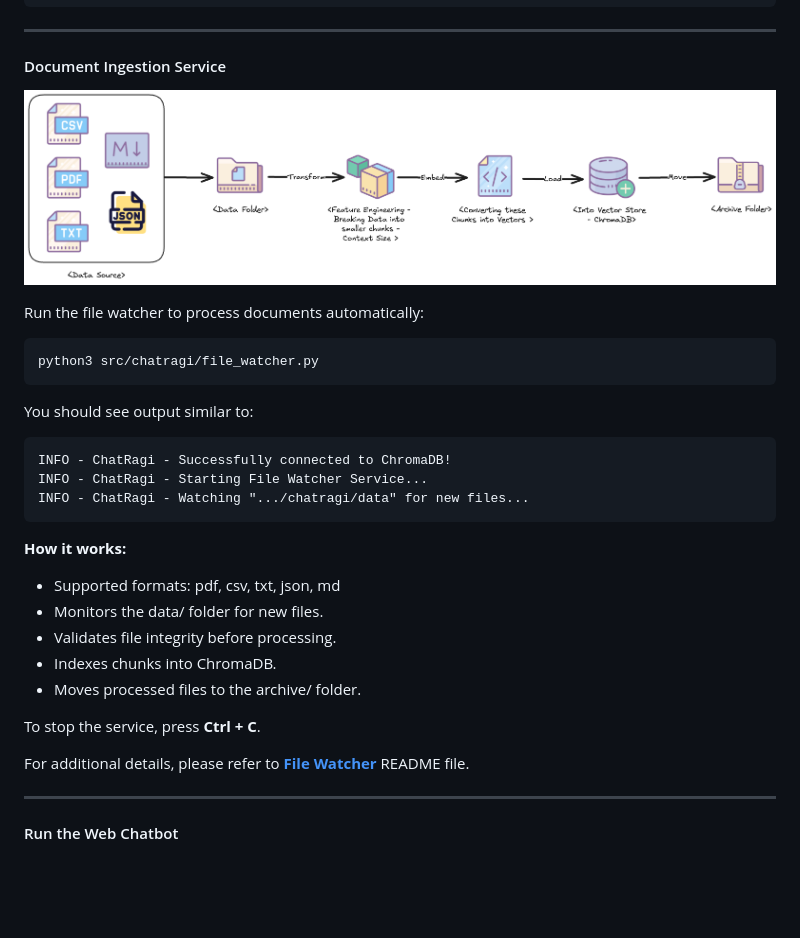
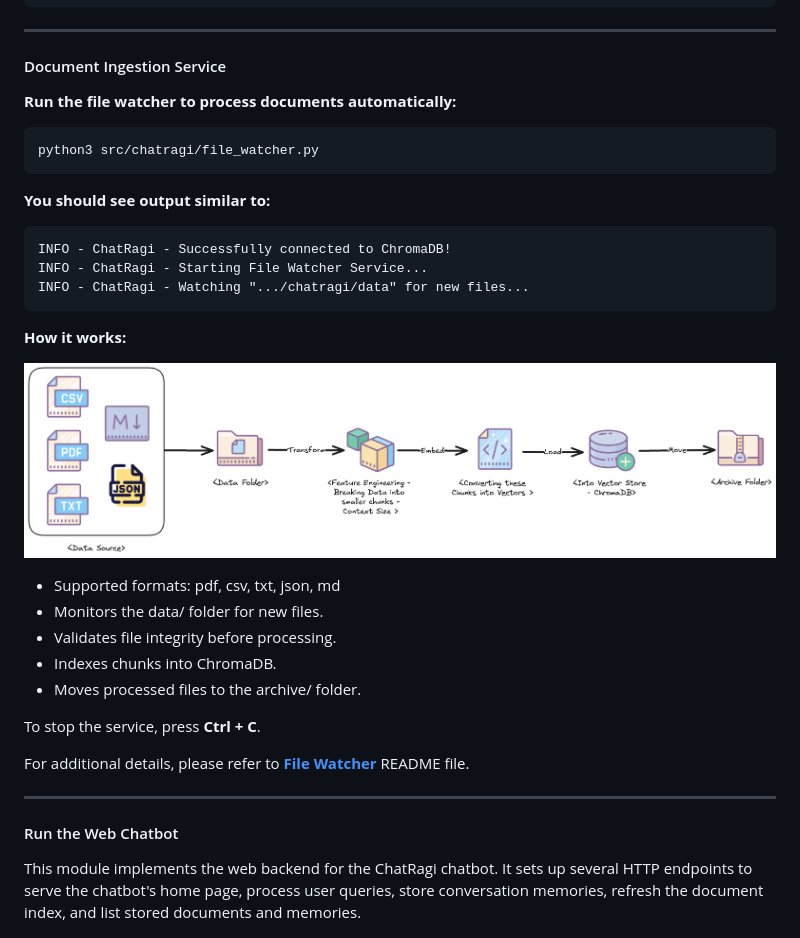
Before and after one commit to sssethi-dg/chatragi, a Markdown page: README.md, the part around the change printed below. GitHub-like rendering; blank space fills up the shorter version.

````diff
--- a/README.md
+++ b/README.md
@@ -72,16 +73,12 @@ pip install -e '.[dev]'
 ---
 #### Document Ingestion Service
 
-![Document Ingestion Service](images/Chatragi-Data-Ingestion.png)
-
-Run the file watcher to process documents automatically:
-
+**Run the file watcher to process documents automatically:**
 ```shell
 python3 src/chatragi/file_watcher.py
 ```
 
-You should see output similar to:
-
+**You should see output similar to:**
 ```text
 INFO - ChatRagi - Successfully connected to ChromaDB!
 INFO - ChatRagi - Starting File Watcher Service...
@@ -89,6 +86,9 @@ INFO - ChatRagi - Watching ".../chatragi/data" for new files...
 ```
 
 **How it works:**
+
+![Document Ingestion Service](images/Chatragi-Data-Ingestion.png)
+
 - Supported formats: pdf, csv, txt, json, md
 - Monitors the data/ folder for new files.
 - Validates file integrity before processing.
@@ -102,5 +102,7 @@ For additional details, please refer to **[File Watcher](docs/File-Watcher-READM
 ---
 #### Run the Web Chatbot
 
+This module implements the web backend for the ChatRagi chatbot. It sets up several HTTP endpoints to serve the chatbot's home page, process user queries, store conversation memories, refresh the document index, and list stored documents and memories.
+
 ![Web Chatbot](images/Chatragi-WebChatbot.png)
 
````
Also changed, not shown: other parts of README.md (+11 -4 lines), docs/App-README.md (+5 -1 lines), images/ChatRagi-WebPage.png (added).
